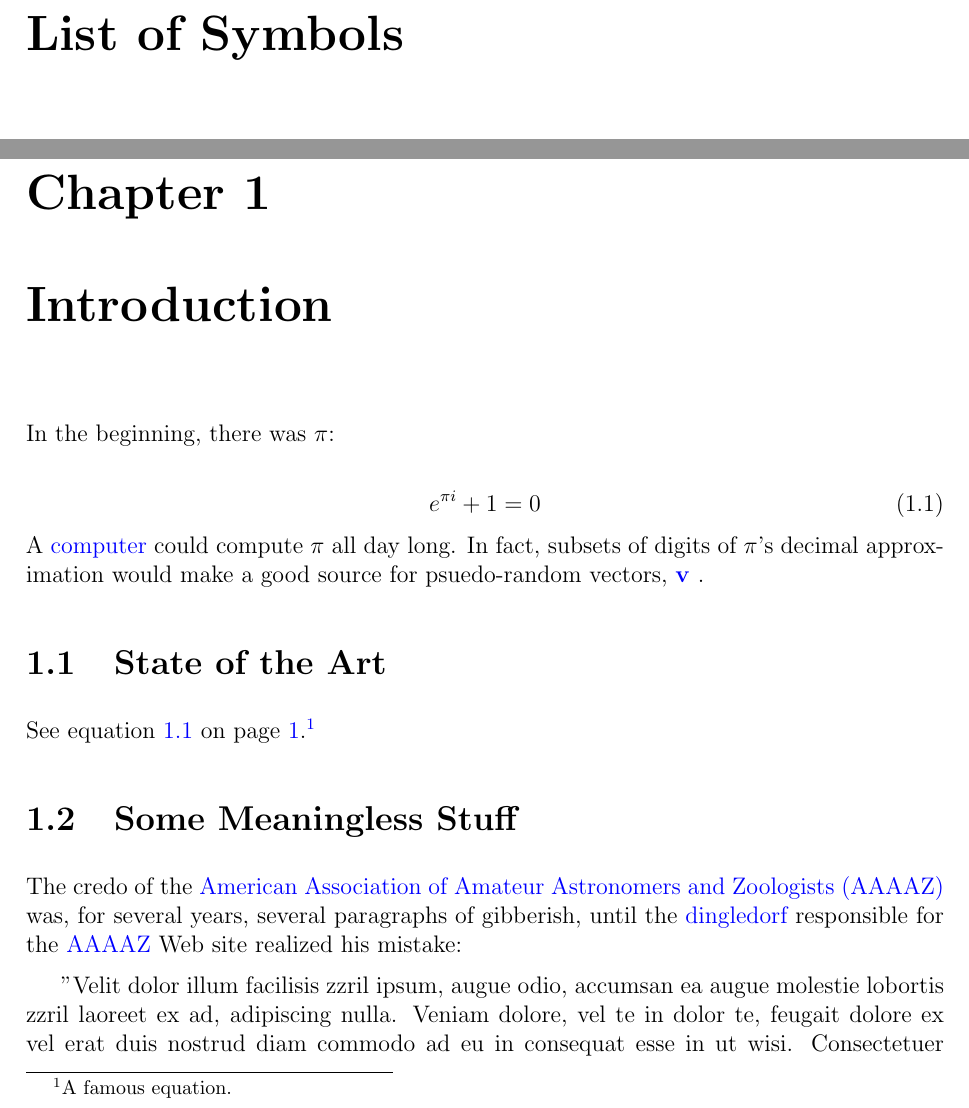
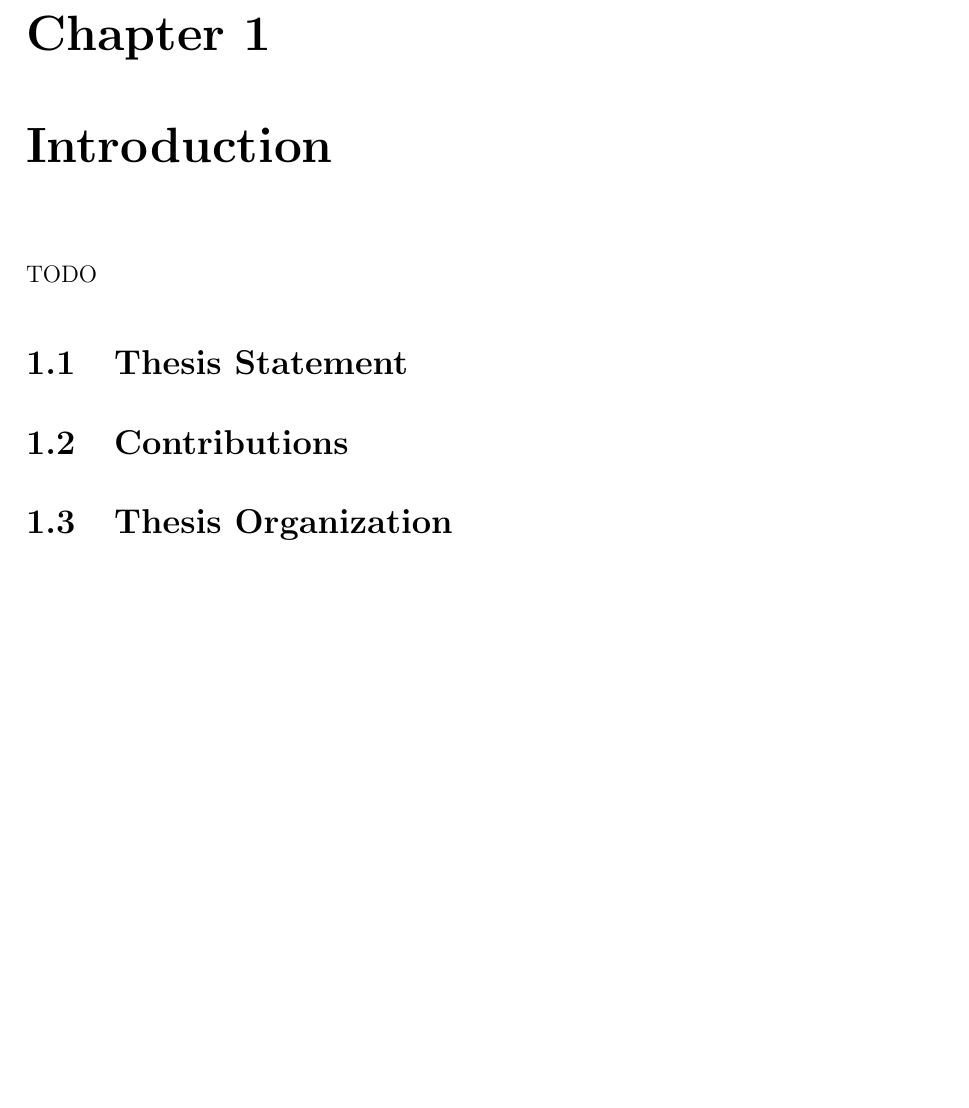
Before and after one commit to chelseakomlo/thesis, a LaTeX thesis (uw-ethesis.tex, which reads glossaries.tex, introduction.tex): two parts of pages 12 and 13 of 19 before the commit and part of page 12 of 14 after it, the two joined at a grey line, cut at the place of the change, the shorter picture padded with empty space. Compiled offline with pdfLaTeX.

Commit message:
intro/glossary

```diff
--- a/glossaries.tex
+++ b/glossaries.tex
@@ -20,7 +20,3 @@ description={A person of supposed average intelligence who makes incredibly brai
 \newabbreviation{aaaaz}{AAAAZ}{American Association of Amateur Astronomers and Zoologists}
 
 % List of Symbols
-\newglossary*{symbols}{List of Symbols}
-\newglossaryentry{rvec}
-{
-name={$\mathbf{v}$},
--- /dev/null
+++ b/introduction.tex
@@ -0,0 +1,13 @@
+% \addcontentsline{toc}{chapter}{Introduction}
+% \begin{center}\textbf{Introduction}\end{center}
+%======================================================================
+\chapter{Introduction}
+%======================================================================
+
+TODO
+
+\section{Thesis Statement}
+
+\section{Contributions}
+
+\section{Thesis Organization}
```
Also changed, not shown: uw-ethesis.tex (+2 -2 lines), glossaries.tex (12 more changed lines).
